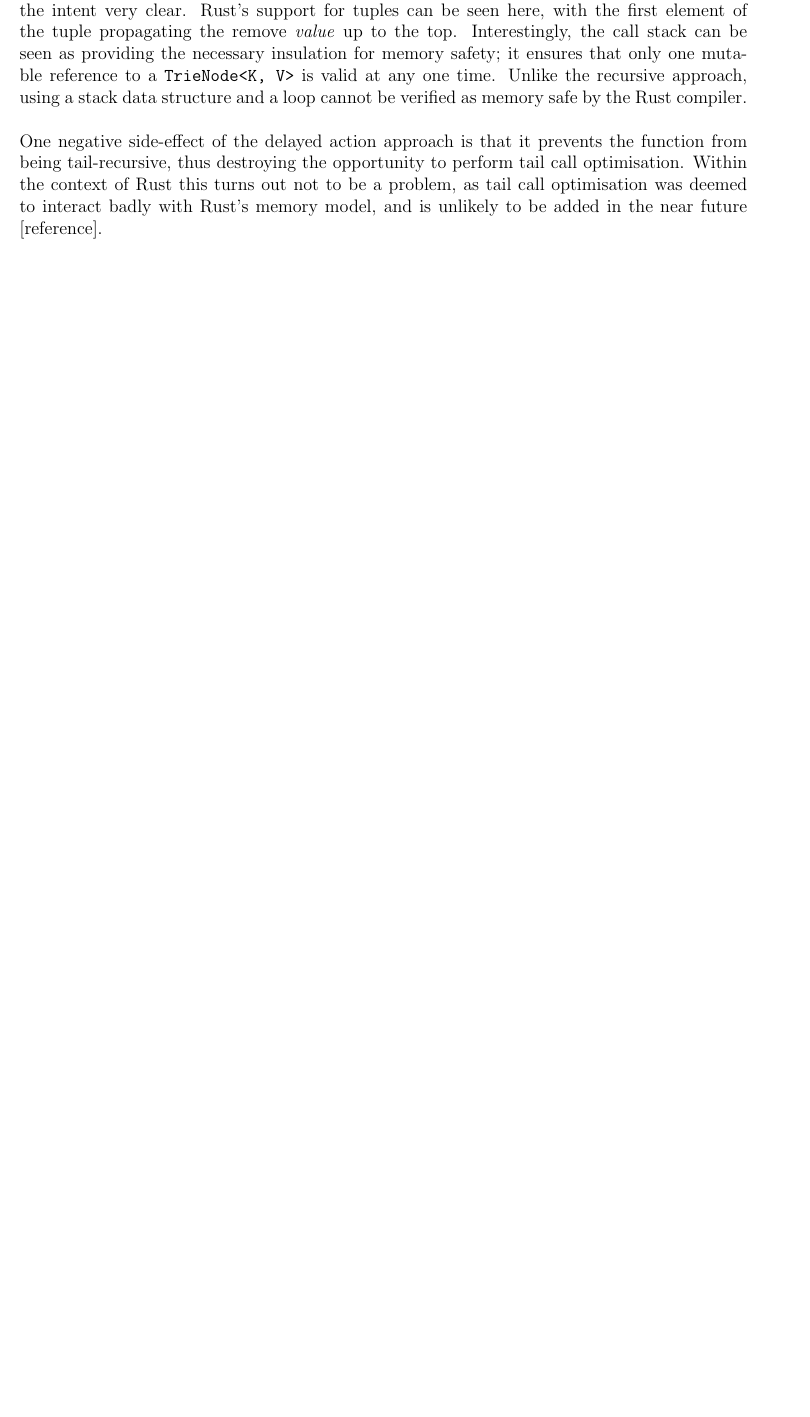
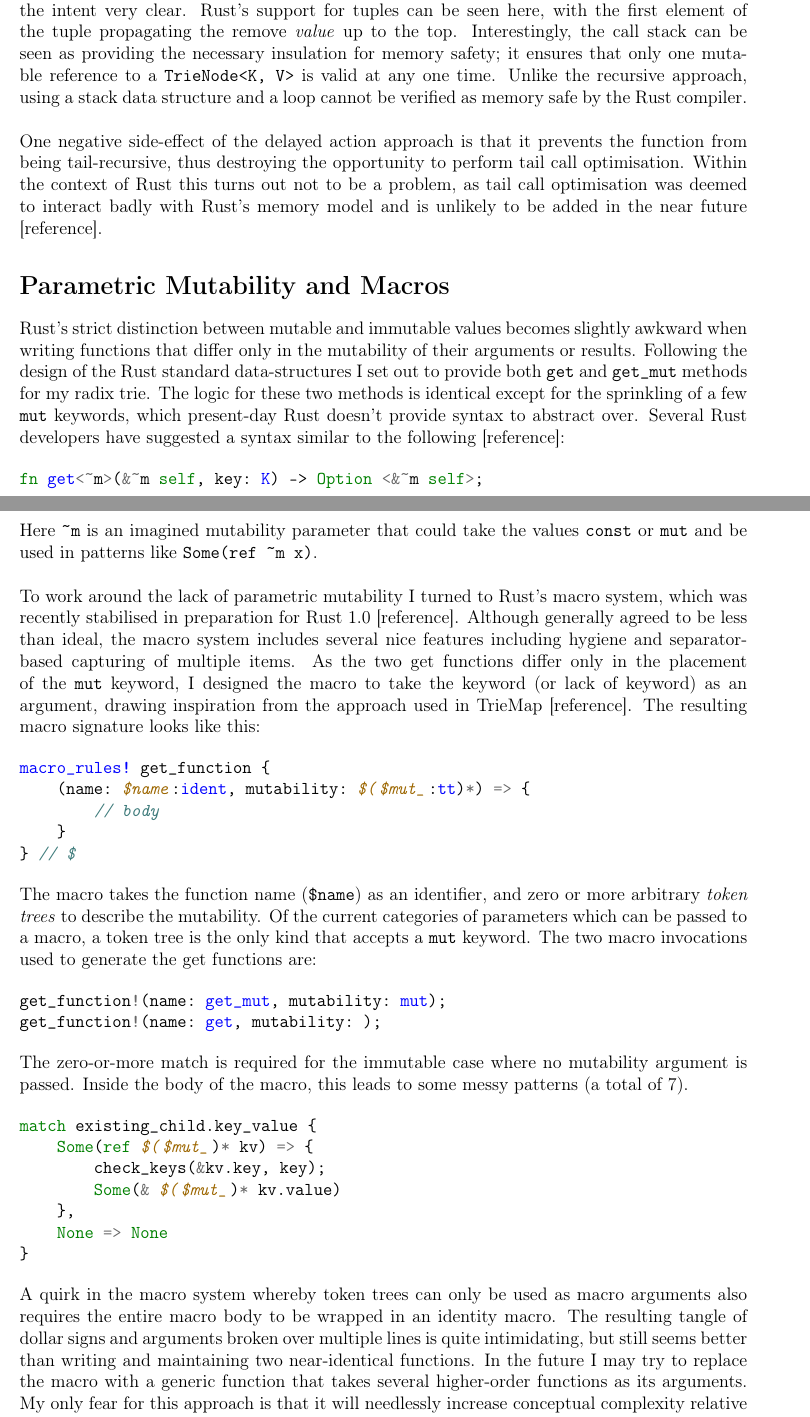
Before and after one commit to michaelsproul/rust_radix_paper, a LaTeX document (Paper.tex): part of page 3 of 4 before the commit and two parts of pages 3 and 4 of 6 after it, the two joined at a grey line, cut so that both start at the same text, the shorter picture padded with empty space. Compiled offline with pdfLaTeX.

Commit message:
Section on Mutability and Macros.

```diff
--- a/Paper.tex
+++ b/Paper.tex
@@ -7,11 +7,13 @@
 \usepackage{amsmath, amssymb}
 \usepackage{mathtools}
 \usepackage{minted}
+\usepackage[T1]{fontenc}
 \setlength\parindent{0pt}
 \setcounter{secnumdepth}{0}
 \pagestyle{empty}
 
 \newcommand{\code}{\texttt}
+\newcommand{\tildex}{\char`\~}
 
 % Graphics
 % \begin{figure}[h]
@@ -105,7 +107,48 @@ match delete_action {
 
 The borrow of \code{self.children[bucket]} expires at the end of the let expression, allowing it to be re-assigned or deleted when applying the delete action. After initially using boolean values to convey deletion information, I was pleased to settle on the action enum, as it makes the intent very clear. Rust's support for tuples can be seen here, with the first element of the tuple propagating the remove \textit{value} up to the top. Interestingly, the call stack can be seen as providing the necessary insulation for memory safety; it ensures that only one mutable reference to a \code{TrieNode<K, V>} is valid at any one time. Unlike the recursive approach, using a stack data structure and a loop cannot be verified as memory safe by the Rust compiler.\\
 
-One negative side-effect of the delayed action approach is that it prevents the function from being tail-recursive, thus destroying the opportunity to perform tail call optimisation. Within the context of Rust this turns out not to be a problem, as tail call optimisation was deemed to interact badly with Rust's memory model, and is unlikely to be added in the near future [reference].
+One negative side-effect of the delayed action approach is that it prevents the function from being tail-recursive, thus destroying the opportunity to perform tail call optimisation. Within the context of Rust this turns out not to be a problem, as tail call optimisation was deemed to interact badly with Rust's memory model and is unlikely to be added in the near future [reference].
+
+\section{Parametric Mutability and Macros}
+
+Rust's strict distinction between mutable and immutable values becomes slightly awkward when writing functions that differ only in the mutability of their arguments or results. Following the design of the Rust standard data-structures I set out to provide both \code{get} and \code{get\_mut} methods for my radix trie. The logic for these two methods is identical except for the sprinkling of a few \code{mut} keywords, which present-day Rust doesn't provide syntax to abstract over. Several Rust developers have suggested a syntax similar to the following [reference]:
+
+\begin{minted}{rust}
+fn get<~m>(&~m self, key: K) -> Option <&~m self>;
+\end{minted}
+
+Here \code{\tildex m} is an imagined mutability parameter that could take the values \code{const} or \code{mut} and be used in patterns like \code{Some(ref \tildex m x)}.\\
+
+To work around the lack of parametric mutability I turned to Rust's macro system, which was recently stabilised in preparation for Rust 1.0 [reference]. Although generally agreed to be less than ideal, the macro system includes several nice features including hygiene and separator-based capturing of multiple items. As the two get functions differ only in the placement of the \code{mut} keyword, I designed the macro to take the keyword (or lack of keyword) as an argument, drawing inspiration from the approach used in TrieMap [reference]. The resulting macro signature looks like this:
+
+\begin{minted}{rust}
+macro_rules! get_function {
+    (name: $name:ident, mutability: $($mut_:tt)*) => {
+        // body
+    }
+} // $
+\end{minted}
+
+The macro takes the function name (\code{\$name}) as an identifier, and zero or more arbitrary \textit{token trees} to describe the mutability. Of the current categories of parameters which can be passed to a macro, a token tree is the only kind that accepts a \code{mut} keyword. The two macro invocations used to generate the get functions are:
+
+\begin{minted}{rust}
+get_function!(name: get_mut, mutability: mut);
+get_function!(name: get, mutability: );
+\end{minted}
+
+The zero-or-more match is required for the immutable case where no mutability argument is passed. Inside the body of the macro, this leads to some messy patterns (a total of 7).
+
+\begin{minted}{rust}
+match existing_child.key_value {
+    Some(ref $($mut_)* kv) => {
+        check_keys(&kv.key, key);
+        Some(& $($mut_)* kv.value)
+    },
+    None => None
+}
+\end{minted}
+
+A quirk in the macro system whereby token trees can only be used as macro arguments also requires the entire macro body to be wrapped in an identity macro. The resulting tangle of dollar signs and arguments broken over multiple lines is quite intimidating, but still seems better than writing and maintaining two near-identical functions. In the future I may try to replace the macro with a generic function that takes several higher-order functions as its arguments. My only fear for this approach is that it will needlessly increase conceptual complexity relative to shuffling \code{mut} keywords around.
 
 \section{Bugs and Testing}
 
```
Also changed, not shown: Paper.tex (10 more changed lines).
